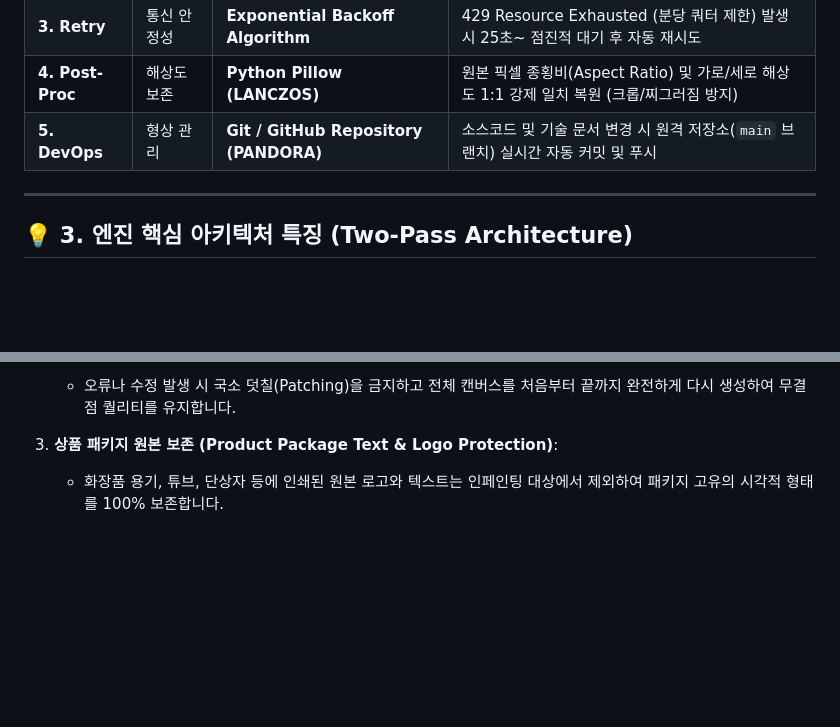
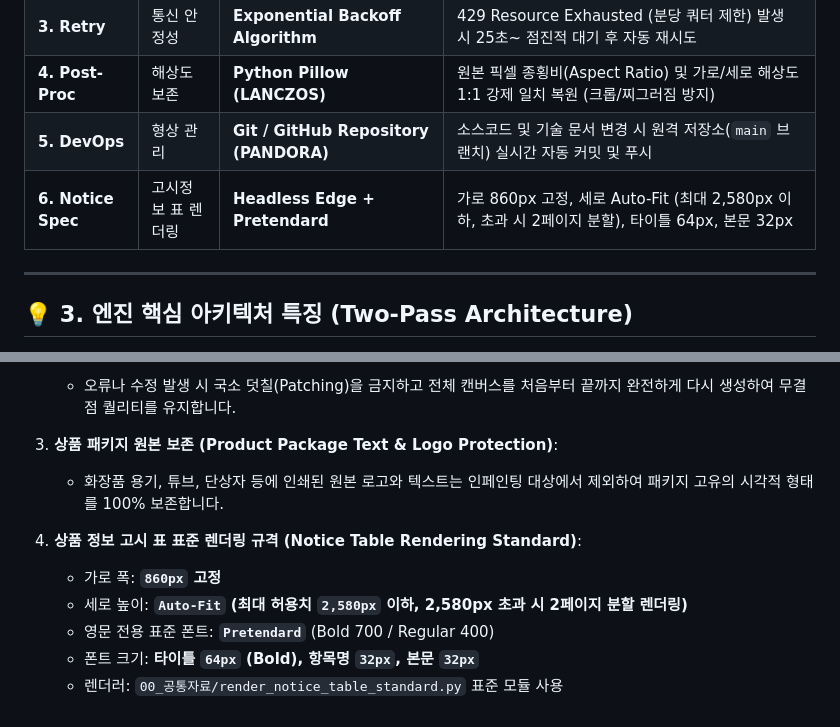
Before and after one commit to euntaewoo/PANDORA, a Markdown page: 영어/EN_Engine_Workflow_and_TechStack.md, 2 parts joined by grey strips. Drawn GitHub-style; blank space fills up the shorter version.

Commit message:
docs: sync notice table rendering standards across all engines and docs

```diff
--- a/영어/EN_Engine_Workflow_and_TechStack.md
+++ b/영어/EN_Engine_Workflow_and_TechStack.md
@@ -69,6 +69,7 @@ graph TD
 | **3. Retry** | 통신 안정성 | **Exponential Backoff Algorithm** | 429 Resource Exhausted (분당 쿼터 제한) 발생 시 25초~ 점진적 대기 후 자동 재시도 |
 | **4. Post-Proc**| 해상도 보존 | **Python Pillow (LANCZOS)** | 원본 픽셀 종횡비(Aspect Ratio) 및 가로/세로 해상도 1:1 강제 일치 복원 (크롭/찌그러짐 방지) |
 | **5. DevOps** | 형상 관리 | **Git / GitHub Repository (PANDORA)** | 소스코드 및 기술 문서 변경 시 원격 저장소(`main` 브랜치) 실시간 자동 커밋 및 푸시 |
+| **6. Notice Spec** | 고시정보 표 렌더링 | **Headless Edge + Pretendard** | 가로 860px 고정, 세로 Auto-Fit (최대 2,580px 이하, 초과 시 2페이지 분할), 타이틀 64px, 본문 32px |
 
 ---
 
@@ -83,3 +84,10 @@ graph TD
 
 3. **상품 패키지 원본 보존 (Product Package Text & Logo Protection)**:
    - 화장품 용기, 튜브, 단상자 등에 인쇄된 원본 로고와 텍스트는 인페인팅 대상에서 제외하여 패키지 고유의 시각적 형태를 100% 보존합니다.
+
+4. **상품 정보 고시 표 표준 렌더링 규격 (Notice Table Rendering Standard)**:
+   - 가로 폭: **`860px` 고정**
+   - 세로 높이: **`Auto-Fit` (최대 허용치 `2,580px` 이하, 2,580px 초과 시 2페이지 분할 렌더링)**
+   - 영문 전용 표준 폰트: **`Pretendard`** (Bold 700 / Regular 400)
+   - 폰트 크기: **타이틀 `64px` (Bold), 항목명 `32px`, 본문 `32px`**
+   - 렌더러: `00_공통자료/render_notice_table_standard.py` 표준 모듈 사용
```
Also changed, not shown: Antigravity_Architecture_v1.4_260511.md (+7 -0 lines).
